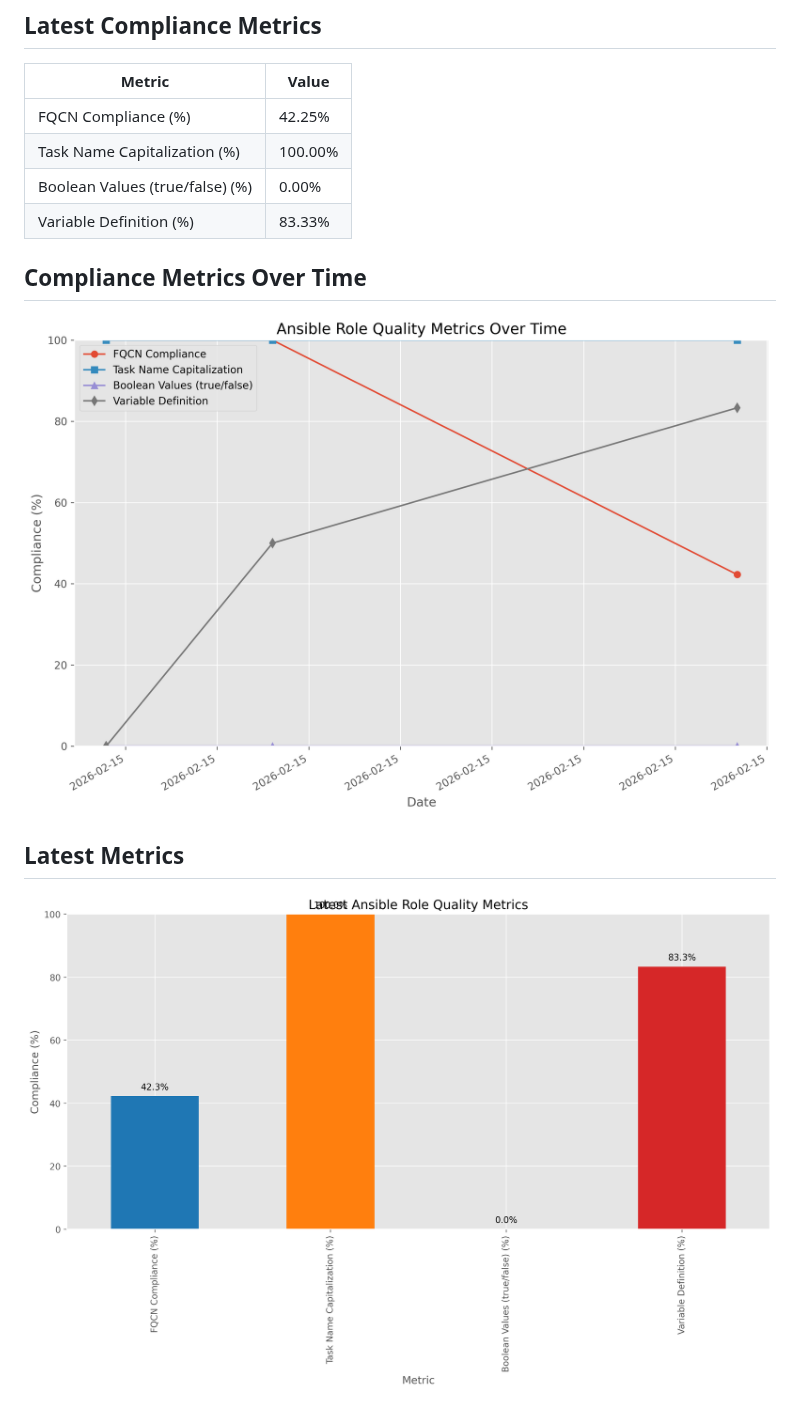
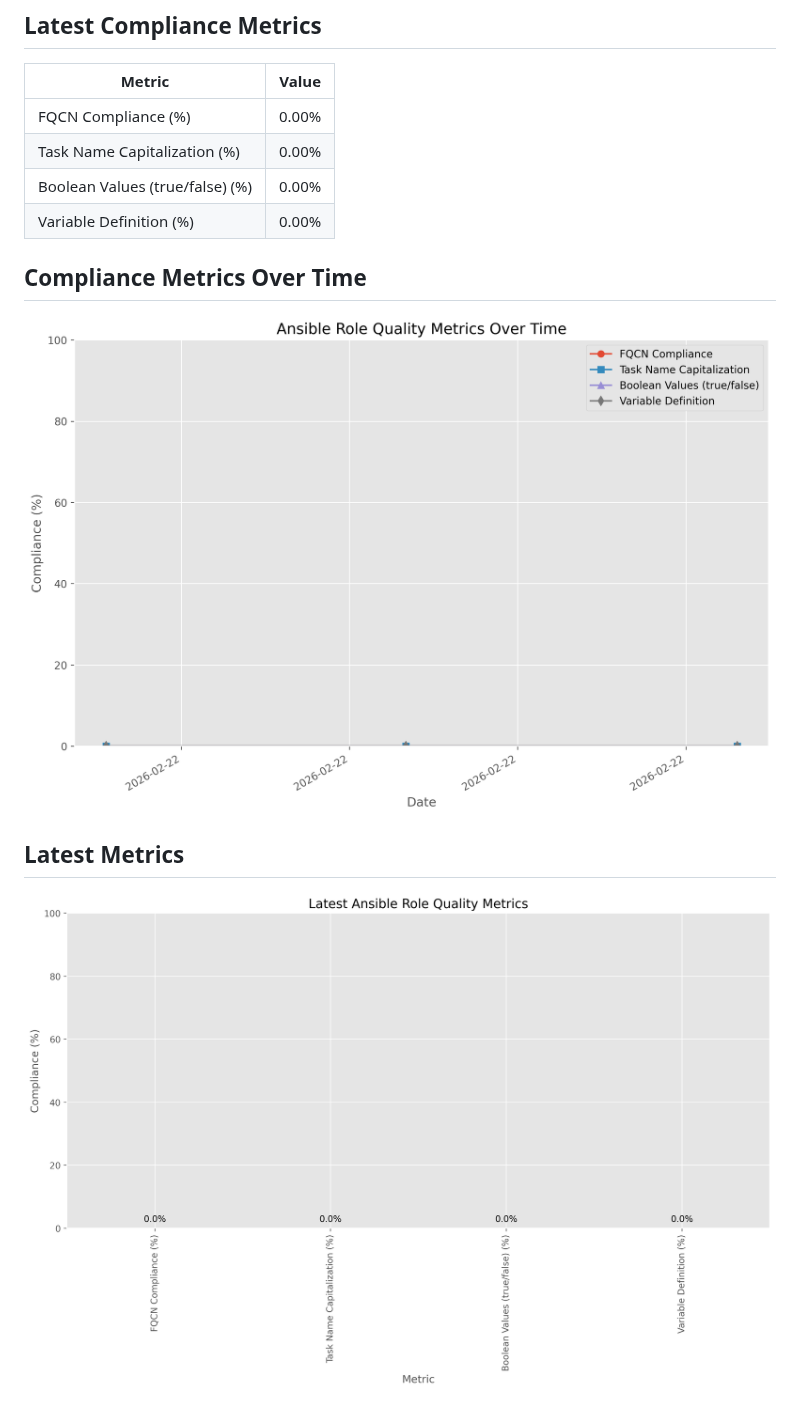
Before and after one commit to joelio/chef-to-ansible-converter, a Markdown page: metrics/metrics_summary.md, the part around one of its changes. GitHub-like rendering; pictures changed too: metrics/compliance_over_time.png, metrics/latest_metrics.png.

Commit message:
Update metrics (automated) 86381e575e3cb567ae7d61f2b827ec3665fe9a28

```diff
--- a/metrics/metrics_summary.md
+++ b/metrics/metrics_summary.md
@@ -6,10 +6,10 @@ Last updated: 2026-02-15 00:36:52
 
 | Metric | Value |
 |--------|-------|
-| FQCN Compliance (%) | 42.25% |
-| Task Name Capitalization (%) | 100.00% |
+| FQCN Compliance (%) | 0.00% |
+| Task Name Capitalization (%) | 0.00% |
 | Boolean Values (true/false) (%) | 0.00% |
-| Variable Definition (%) | 83.33% |
+| Variable Definition (%) | 0.00% |
 
 ## Compliance Metrics Over Time
 
```
Also changed, not shown: other parts of metrics/metrics_summary.md (+1 -1 lines).
